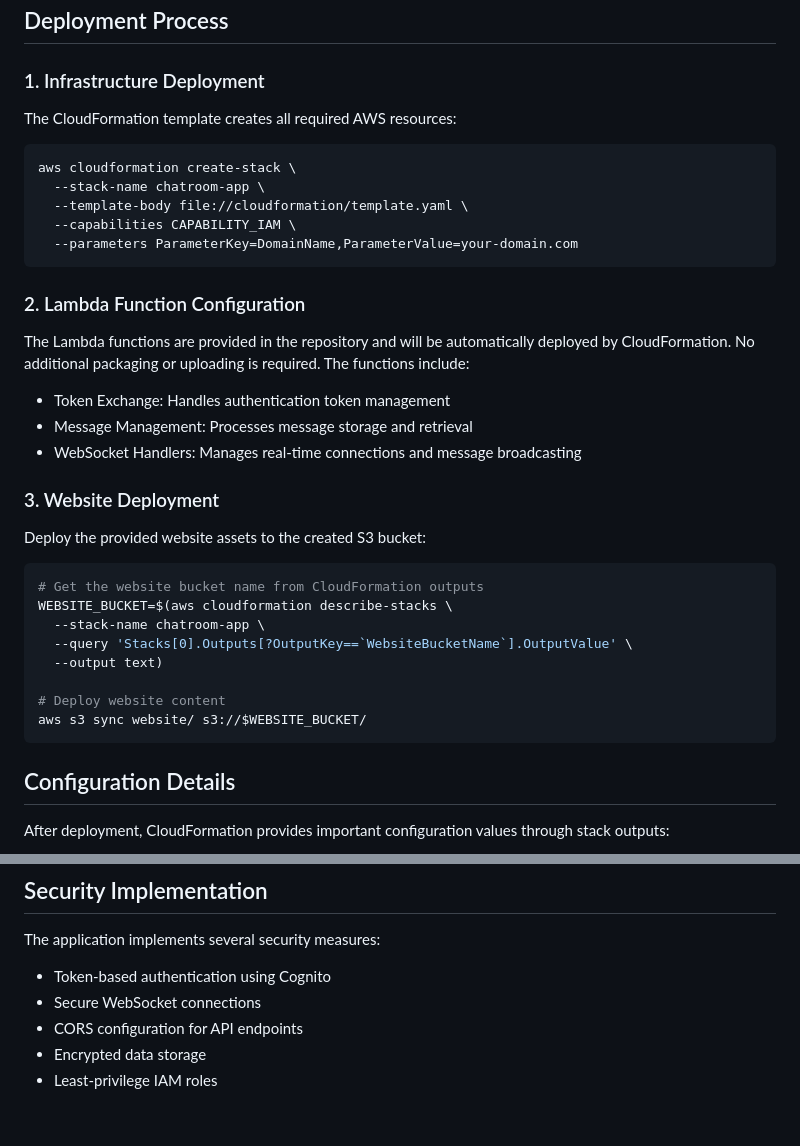
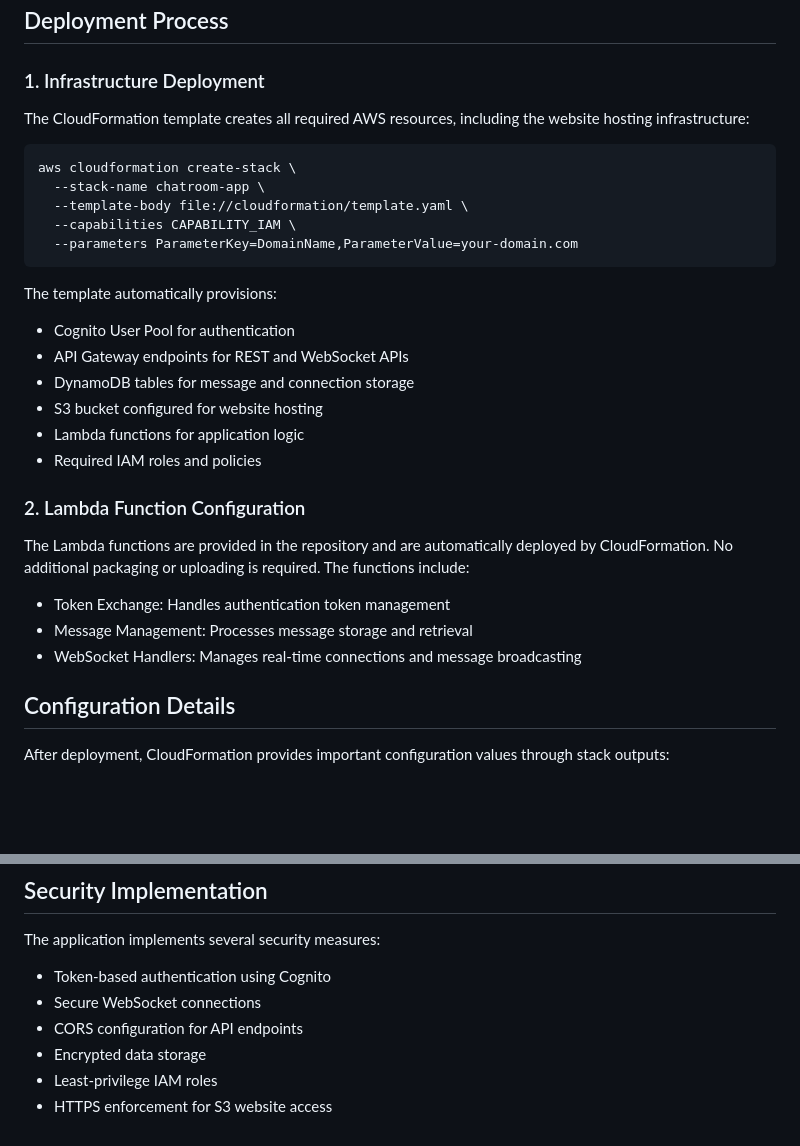
Before and after one commit to cs399f24/chatroom-dynamodb-apigateway-lambda-s3-cognito-amplify-websocket, a Markdown page: README.md, 2 parts joined by grey strips. GitHub-like rendering; blank space fills up the shorter version.

````diff
--- a/README.md
+++ b/README.md
@@ -57,7 +57,7 @@ The deployment process requires:
 
 ### 1. Infrastructure Deployment
 
-The CloudFormation template creates all required AWS resources:
+The CloudFormation template creates all required AWS resources, including the website hosting infrastructure:
 
 ```bash
 aws cloudformation create-stack \
@@ -67,28 +67,21 @@ aws cloudformation create-stack \
   --parameters ParameterKey=DomainName,ParameterValue=your-domain.com
 ```
 
+The template automatically provisions:
+- Cognito User Pool for authentication
+- API Gateway endpoints for REST and WebSocket APIs
+- DynamoDB tables for message and connection storage
+- S3 bucket configured for website hosting
+- Lambda functions for application logic
+- Required IAM roles and policies
+
 ### 2. Lambda Function Configuration
 
-The Lambda functions are provided in the repository and will be automatically deployed by CloudFormation. No additional packaging or uploading is required. The functions include:
+The Lambda functions are provided in the repository and are automatically deployed by CloudFormation. No additional packaging or uploading is required. The functions include:
 
 - Token Exchange: Handles authentication token management
 - Message Management: Processes message storage and retrieval
 - WebSocket Handlers: Manages real-time connections and message broadcasting
-
-### 3. Website Deployment
-
-Deploy the provided website assets to the created S3 bucket:
-
-```bash
-# Get the website bucket name from CloudFormation outputs
-WEBSITE_BUCKET=$(aws cloudformation describe-stacks \
-  --stack-name chatroom-app \
-  --query 'Stacks[0].Outputs[?OutputKey==`WebsiteBucketName`].OutputValue' \
-  --output text)
-
-# Deploy website content
-aws s3 sync website/ s3://$WEBSITE_BUCKET/
-```
 
 ## Configuration Details
 
@@ -118,3 +111,4 @@ The application implements several security measures:
 - CORS configuration for API endpoints
 - Encrypted data storage
 - Least-privilege IAM roles
+- HTTPS enforcement for S3 website access
````
